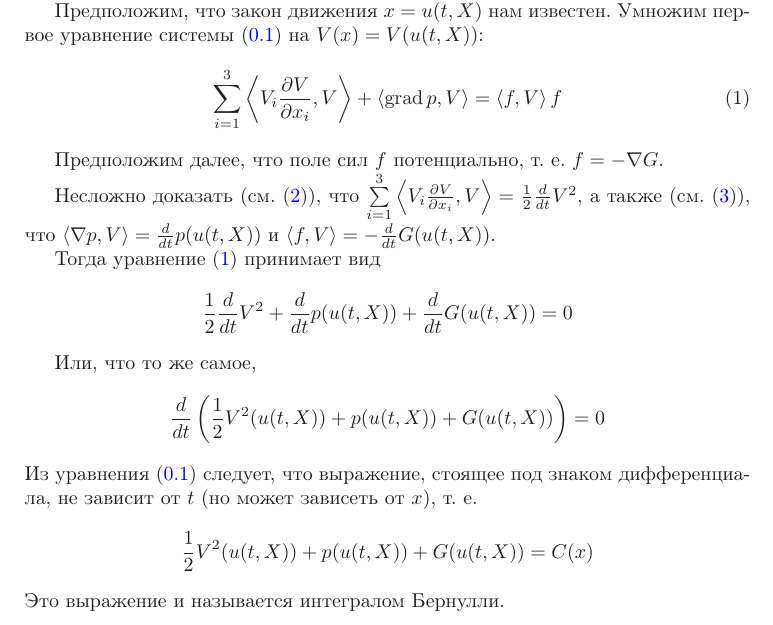
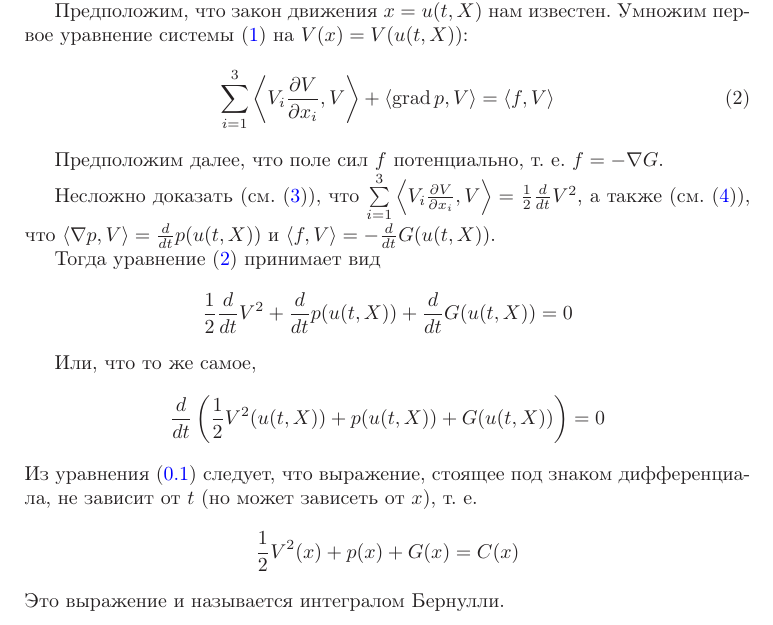
Before and after one commit to nickkolok/mmpp-met, a LaTeX book (mmpp-met.tex, which reads notes/integral_Bernulli.tex): part of page 3 of 9, cut so that both start at the same text. Compiled offline with LaTeX, dvips and Ghostscript.

Commit message:
Косметические правки и опечатки

```diff
--- a/notes/integral_Bernulli.tex
+++ b/notes/integral_Bernulli.tex
@@ -32,7 +32,7 @@
 Умножим первое уравнение системы \eqref{Eiler_stac_int_Bernulli} на $V(x) = V(u(t,X))$:
 \begin{equation} \label{Eiler_stac_int_Bernulli_scal}
 	\sum\limits_{i=1}^{3}\left<V_i\frac{\partial V}{\partial x_i} , V \right>
-	+ \left< \grad p , V \right> = \left< f , V \right>f
+	+ \left< \grad p , V \right> = \left< f , V \right>
 \end{equation}
 
 Предположим далее, что поле сил $f$ потенциально, т.~е. $f = - \nabla G$.
@@ -55,7 +55,7 @@ $\left< \nabla p , V\right> = \frac{d}{dt}p (u(t,X))$
 Из уравнения \eqref{Eiler_stac_int_Bernulli_fulldiff} следует, что выражение,
 стоящее под знаком дифференциала, не зависит от $t$ (но может зависеть от $x$), т.~е.
 \begin{equation*} \label{int_Bernulli}
-	\frac{1}{2} V^2(u(t,X)) + p(u(t,X)) + G (u(t,X)) = C(x)
+	\frac{1}{2} V^2(x) + p(x) + G (x) = C(x)
 \end{equation*}
 Это выражение и называется интегралом Бернулли.
 
```
Also changed, not shown: notes/integral_Bernulli.tex (4 more changed lines).
